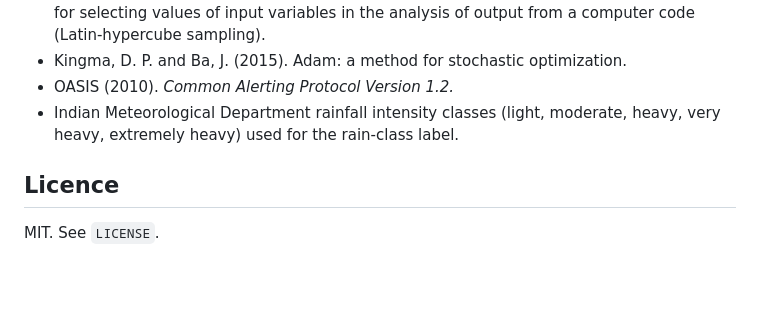
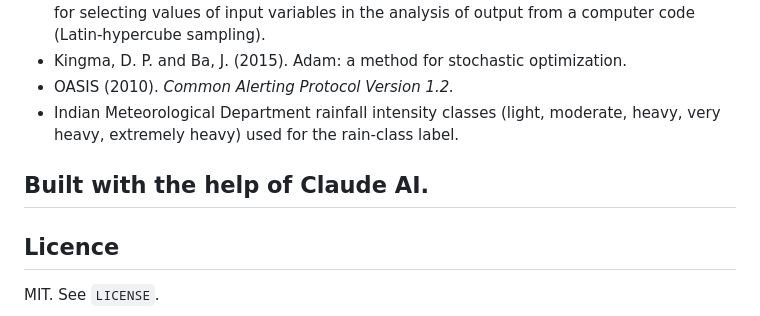
Before and after one commit to Sammywastaken/FlowShield, a Markdown page: README.md, the part around the change. Drawn GitHub-style; blank space fills up the shorter version.

```diff
--- a/README.md
+++ b/README.md
@@ -458,6 +458,8 @@ Because `engine.js` and `ai.js` never touch the DOM, they run identically in the
 - OASIS (2010). *Common Alerting Protocol Version 1.2.*
 - Indian Meteorological Department rainfall intensity classes (light, moderate, heavy, very heavy, extremely heavy) used for the rain-class label.
 
+## Built with the help of Claude AI.
+
 ## Licence
 
 MIT. See `LICENSE`.
```
